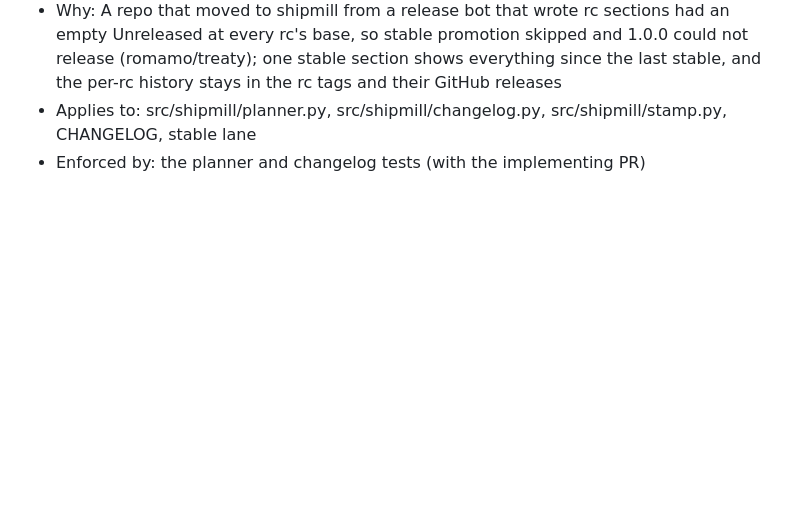
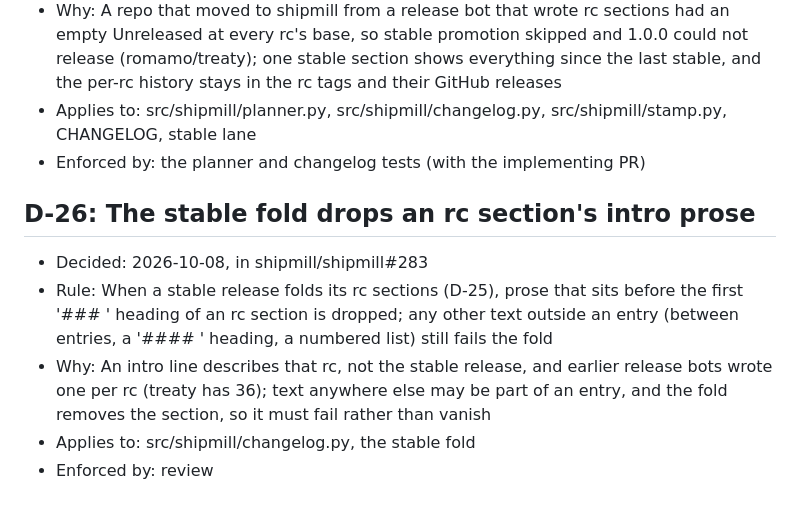
Before and after one commit to romamo/release-lanes, a Markdown page: docs/decisions.md, the part around the change. Rendered like a GitHub page; blank space fills up the shorter version.

Commit message:
Record D-26: the stable fold drops an rc section's intro prose (#283)
Co-Authored-By: Claude Opus 5.5 <noreply@anthropic.com>

```diff
--- a/docs/decisions.md
+++ b/docs/decisions.md
@@ -211,3 +211,11 @@ entry that supersedes it, never by editing an old one.
 - Why: A repo that moved to shipmill from a release bot that wrote rc sections had an empty Unreleased at every rc's base, so stable promotion skipped and 1.0.0 could not release (romamo/treaty); one stable section shows everything since the last stable, and the per-rc history stays in the rc tags and their GitHub releases
 - Applies to: src/shipmill/planner.py, src/shipmill/changelog.py, src/shipmill/stamp.py, CHANGELOG, stable lane
 - Enforced by: the planner and changelog tests (with the implementing PR)
+
+## D-26: The stable fold drops an rc section's intro prose
+
+- Decided: 2026-10-08, in shipmill/shipmill#283
+- Rule: When a stable release folds its rc sections (D-25), prose that sits before the first '### ' heading of an rc section is dropped; any other text outside an entry (between entries, a '#### ' heading, a numbered list) still fails the fold
+- Why: An intro line describes that rc, not the stable release, and earlier release bots wrote one per rc (treaty has 36); text anywhere else may be part of an entry, and the fold removes the section, so it must fail rather than vanish
+- Applies to: src/shipmill/changelog.py, the stable fold
+- Enforced by: review
```
Also changed, not shown: CHANGELOG.md (+6 -0 lines).
